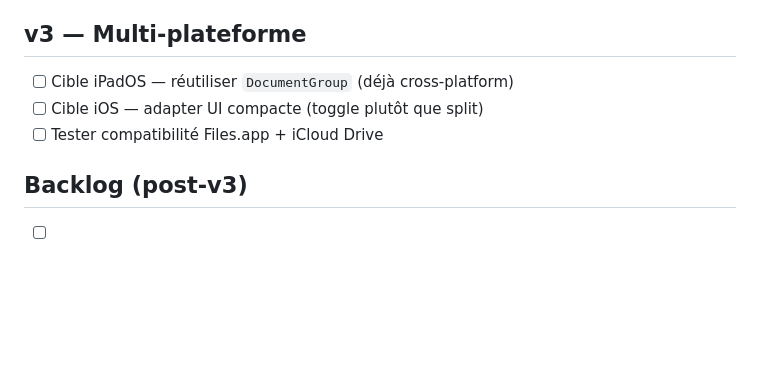
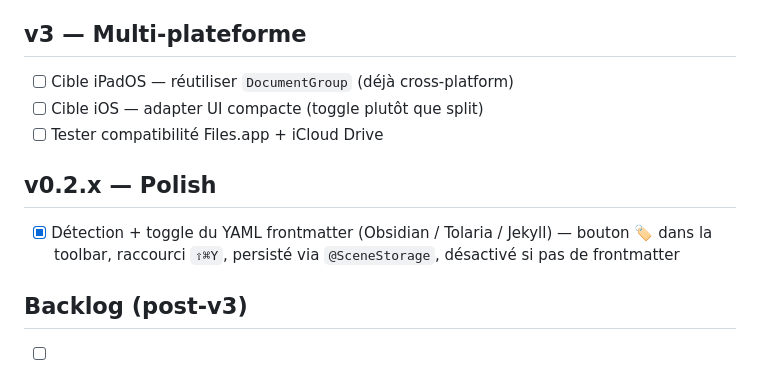
Before and after one commit to vincentlauriat/MarkdownViewer, a Markdown page: TODOS.md, the part around the change. Drawn GitHub-style; blank space fills up the shorter version.

Commit message:
docs: tick frontmatter toggle in TODOS
Co-Authored-By: Claude Opus 4.7 (1M context) <noreply@anthropic.com>

```diff
--- a/TODOS.md
+++ b/TODOS.md
@@ -48,6 +48,10 @@ Légende : `[ ]` à faire · `[~]` en cours · `[x]` fait · `[-]` annulé
 - [ ] Cible iOS — adapter UI compacte (toggle plutôt que split)
 - [ ] Tester compatibilité Files.app + iCloud Drive
 
+## v0.2.x — Polish
+
+- [x] Détection + toggle du YAML frontmatter (Obsidian / Tolaria / Jekyll) — bouton 🏷️ dans la toolbar, raccourci `⇧⌘Y`, persisté via `@SceneStorage`, désactivé si pas de frontmatter
+
 ## Backlog (post-v3)
 
 - [ ] Quick Look extension (preview Markdown dans Finder avec barre d'espace)
```
Also changed, not shown: TODOS_EN.md (+4 -0 lines).
